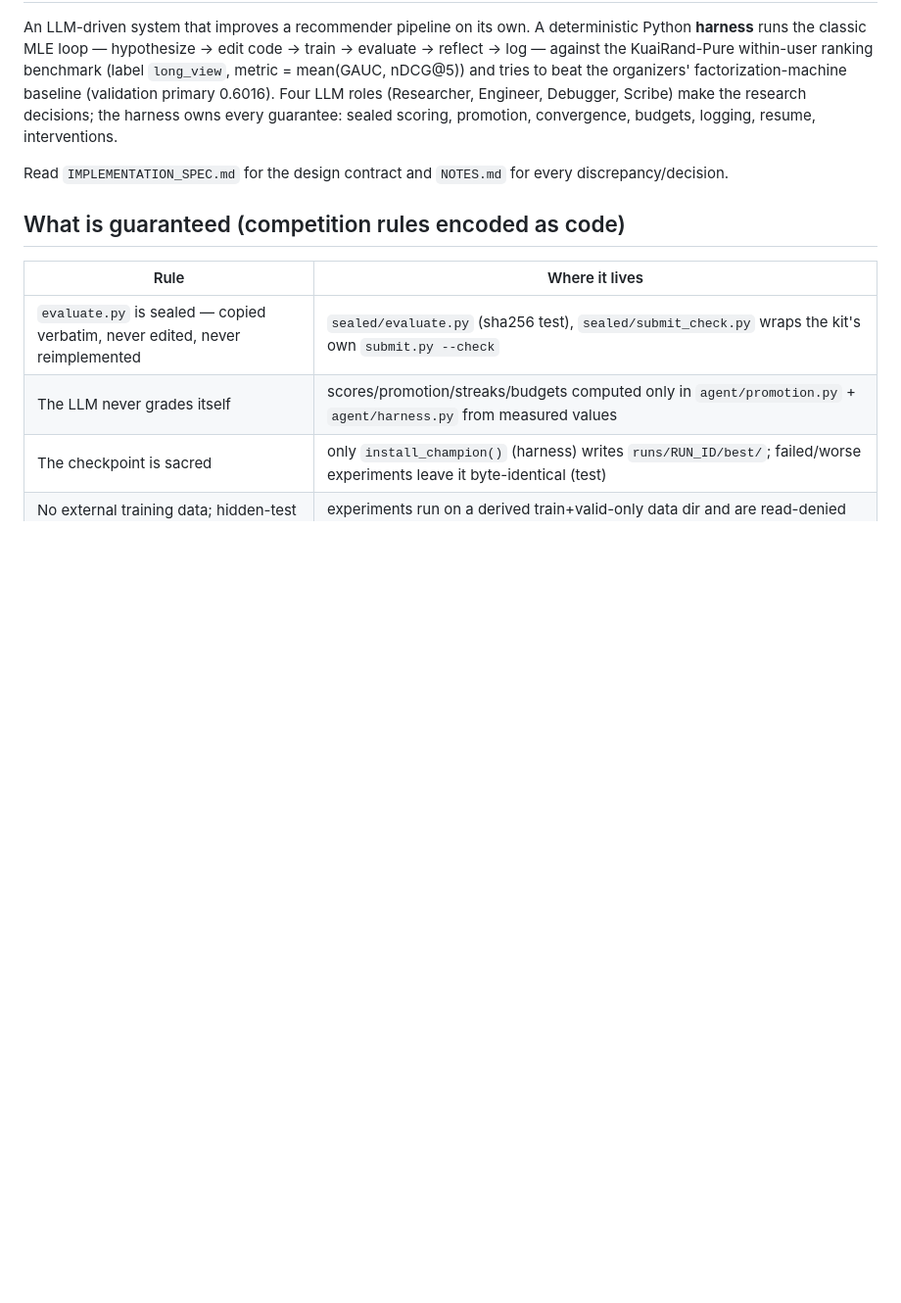
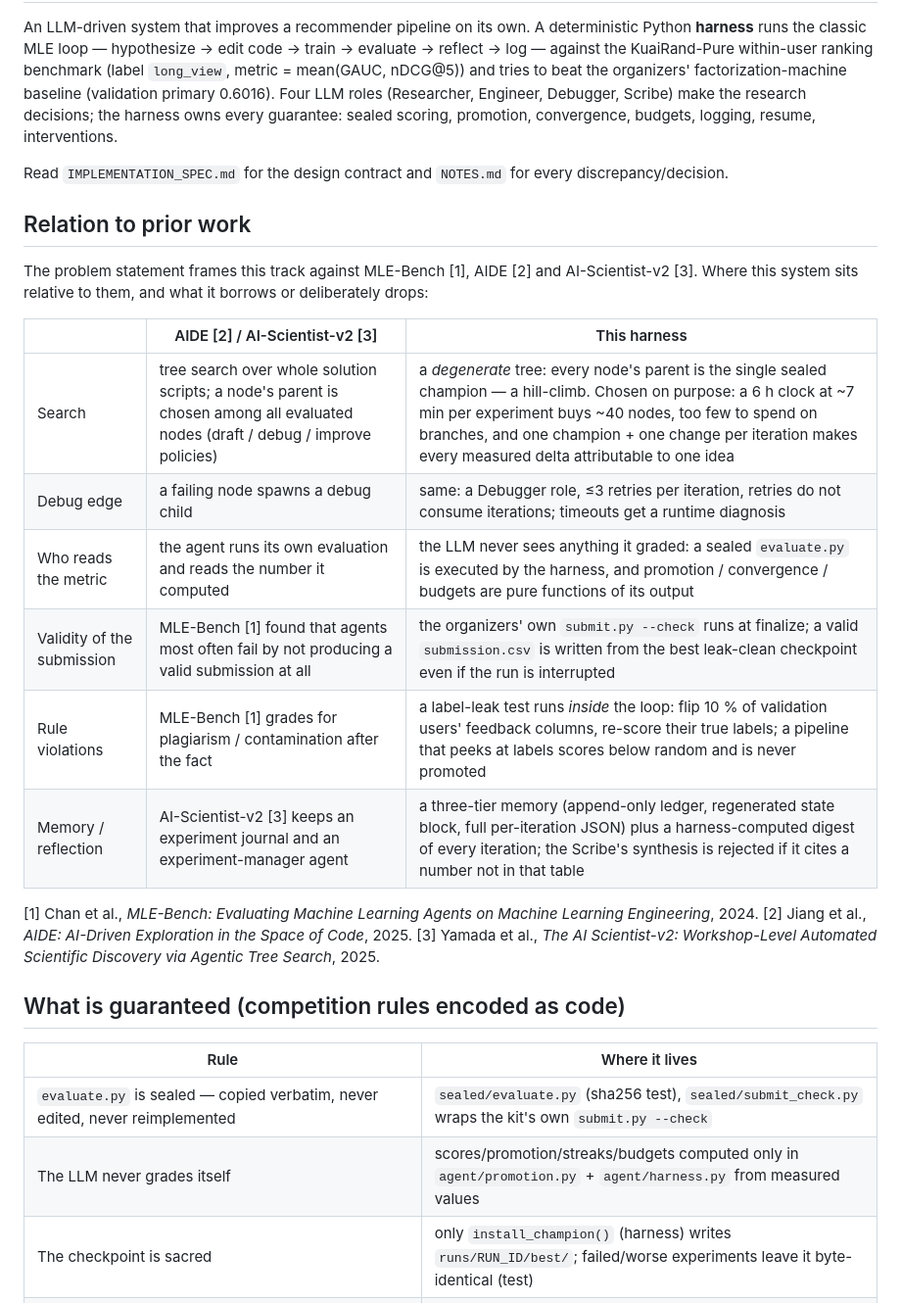
Before and after one commit to chermaxne/kuairand-research-agent, a Markdown page: README.md, the part around one of its changes. Shown at 98% size. Rendered like a GitHub page; blank space fills up the shorter version.

```diff
--- a/README.md
+++ b/README.md
@@ -9,6 +9,23 @@ every guarantee: sealed scoring, promotion, convergence, budgets, logging, resum
 
 Read `IMPLEMENTATION_SPEC.md` for the design contract and `NOTES.md` for every discrepancy/decision.
 
+## Relation to prior work
+The problem statement frames this track against MLE-Bench [1], AIDE [2] and AI-Scientist-v2 [3]. Where this
+system sits relative to them, and what it borrows or deliberately drops:
+
+| | AIDE [2] / AI-Scientist-v2 [3] | This harness |
+|---|---|---|
+| Search | tree search over whole solution scripts; a node's parent is chosen among all evaluated nodes (draft / debug / improve policies) | a *degenerate* tree: every node's parent is the single sealed champion — a hill-climb. Chosen on purpose: a 6 h clock at ~7 min per experiment buys ~40 nodes, too few to spend on branches, and one champion + one change per iteration makes every measured delta attributable to one idea |
+| Debug edge | a failing node spawns a debug child | same: a Debugger role, ≤3 retries per iteration, retries do not consume iterations; timeouts get a runtime diagnosis |
+| Who reads the metric | the agent runs its own evaluation and reads the number it computed | the LLM never sees anything it graded: a sealed `evaluate.py` is executed by the harness, and promotion / convergence / budgets are pure functions of its output |
+| Validity of the submission | MLE-Bench [1] found that agents most often fail by not producing a valid submission at all | the organizers' own `submit.py --check` runs at finalize; a valid `submission.csv` is written from the best leak-clean checkpoint even if the run is interrupted |
+| Rule violations | MLE-Bench [1] grades for plagiarism / contamination after the fact | a label-leak test runs *inside* the loop: flip 10 % of validation users' feedback columns, re-score their true labels; a pipeline that peeks at labels scores below random and is never promoted |
+| Memory / reflection | AI-Scientist-v2 [3] keeps an experiment journal and an experiment-manager agent | a three-tier memory (append-only ledger, regenerated state block, full per-iteration JSON) plus a harness-computed digest of every iteration; the Scribe's synthesis is rejected if it cites a number not in that table |
+
+[1] Chan et al., *MLE-Bench: Evaluating Machine Learning Agents on Machine Learning Engineering*, 2024.
+[2] Jiang et al., *AIDE: AI-Driven Exploration in the Space of Code*, 2025.
+[3] Yamada et al., *The AI Scientist-v2: Workshop-Level Automated Scientific Discovery via Agentic Tree Search*, 2025.
+
 ## What is guaranteed (competition rules encoded as code)
 | Rule | Where it lives |
 |---|---|
```
Also changed, not shown: other parts of README.md (+14 -15 lines).
